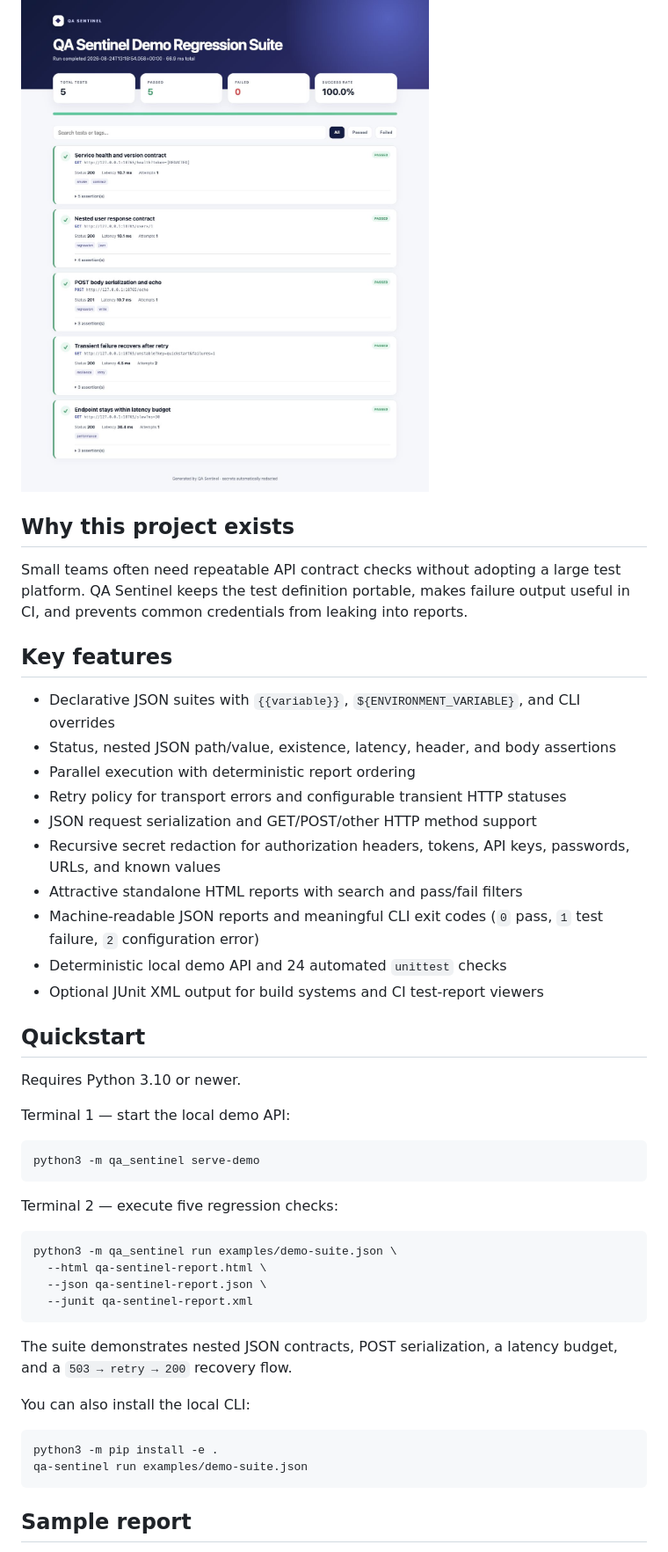
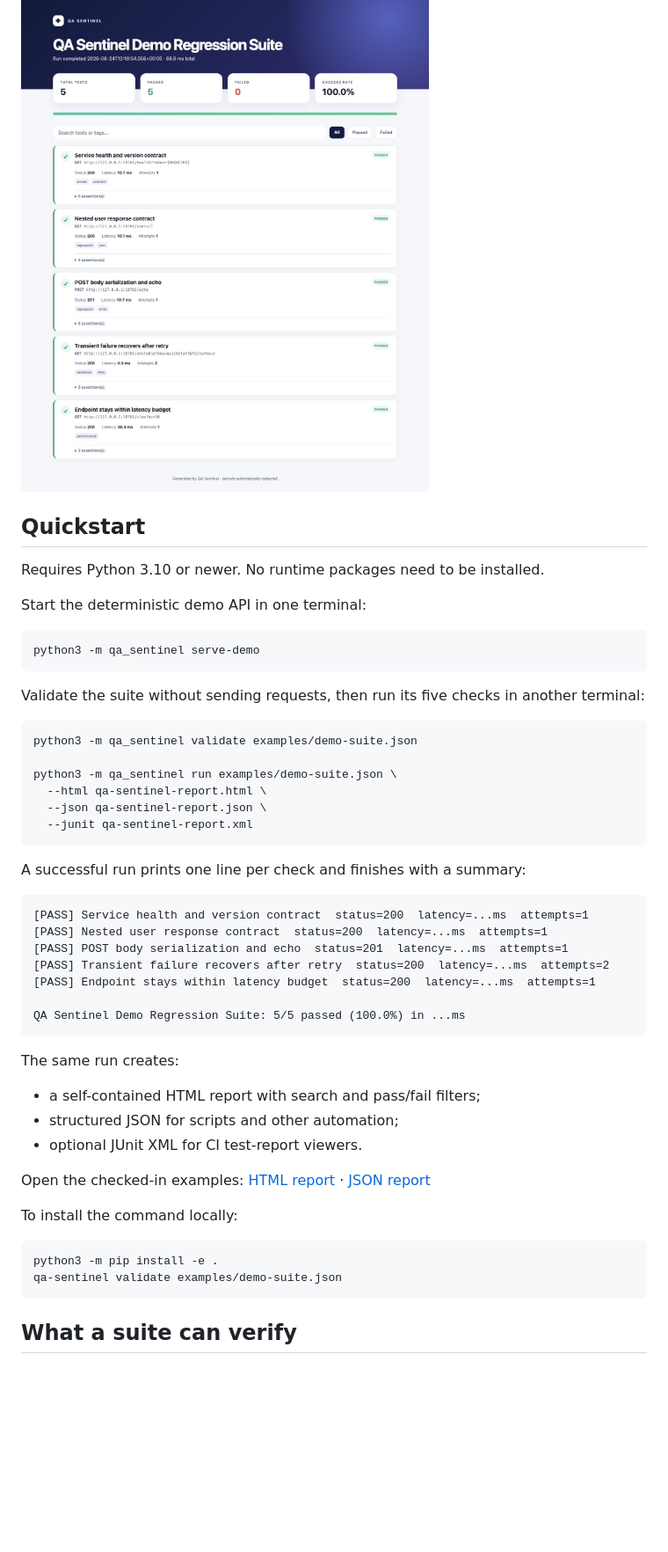
Before and after one commit to T98765SREDT/qa-sentinel, a Markdown page: README.md, the part around one of its changes. Shown at 88% size. Rendered like a GitHub page; blank space fills up the shorter version.

````diff
--- a/README.md
+++ b/README.md
@@ -17,50 +14,53 @@ No third-party runtime packages are required.
 
 ![QA Sentinel HTML report](docs/qa-sentinel-report.png)
 
-## Why this project exists
-
-Small teams often need repeatable API contract checks without adopting a large test platform. QA Sentinel keeps the test definition portable, makes failure output useful in CI, and prevents common credentials from leaking into reports.
-
-## Key features
-
-- Declarative JSON suites with `{{variable}}`, `${ENVIRONMENT_VARIABLE}`, and CLI overrides
-- Status, nested JSON path/value, existence, latency, header, and body assertions
-- Parallel execution with deterministic report ordering
-- Retry policy for transport errors and configurable transient HTTP statuses
-- JSON request serialization and GET/POST/other HTTP method support
-- Recursive secret redaction for authorization headers, tokens, API keys, passwords, URLs, and known values
-- Attractive standalone HTML reports with search and pass/fail filters
-- Machine-readable JSON reports and meaningful CLI exit codes (`0` pass, `1` test failure, `2` configuration error)
-- Deterministic local demo API and 24 automated `unittest` checks
-- Optional JUnit XML output for build systems and CI test-report viewers
-
 ## Quickstart
 
-Requires Python 3.10 or newer.
+Requires Python 3.10 or newer. No runtime packages need to be installed.
 
-Terminal 1 — start the local demo API:
+Start the deterministic demo API in one terminal:
 
 ```bash
 python3 -m qa_sentinel serve-demo
 ```
 
-Terminal 2 — execute five regression checks:
+Validate the suite without sending requests, then run its five checks in another terminal:
 
 ```bash
+python3 -m qa_sentinel validate examples/demo-suite.json
+
 python3 -m qa_sentinel run examples/demo-suite.json \
   --html qa-sentinel-report.html \
   --json qa-sentinel-report.json \
   --junit qa-sentinel-report.xml
 ```
 
-The suite demonstrates nested JSON contracts, POST serialization, a latency budget, and a `503 → retry → 200` recovery flow.
+A successful run prints one line per check and finishes with a summary:
 
-You can also install the local CLI:
+```text
+[PASS] Service health and version contract  status=200  latency=...ms  attempts=1
+[PASS] Nested user response contract  status=200  latency=...ms  attempts=1
+[PASS] POST body serialization and echo  status=201  latency=...ms  attempts=1
+[PASS] Transient failure recovers after retry  status=200  latency=...ms  attempts=2
+[PASS] Endpoint stays within latency budget  status=200  latency=...ms  attempts=1
+
+QA Sentinel Demo Regression Suite: 5/5 passed (100.0%) in ...ms
+```
+
+The same run creates:
+
+- a self-contained HTML report with search and pass/fail filters;
+- structured JSON for scripts and other automation;
+- optional JUnit XML for CI test-report viewers.
+
+Open the checked-in examples: [HTML report](docs/sample-report.html) · [JSON report](docs/sample-report.json)
+
+To install the command locally:
 
 ```bash
 python3 -m pip install -e .
-qa-sentinel run examples/demo-suite.json
+qa-sentinel validate examples/demo-suite.json
 ```
 
-## Sample report
+## What a suite can verify
 
````
Also changed, not shown: other parts of README.md (+60 -58 lines).
